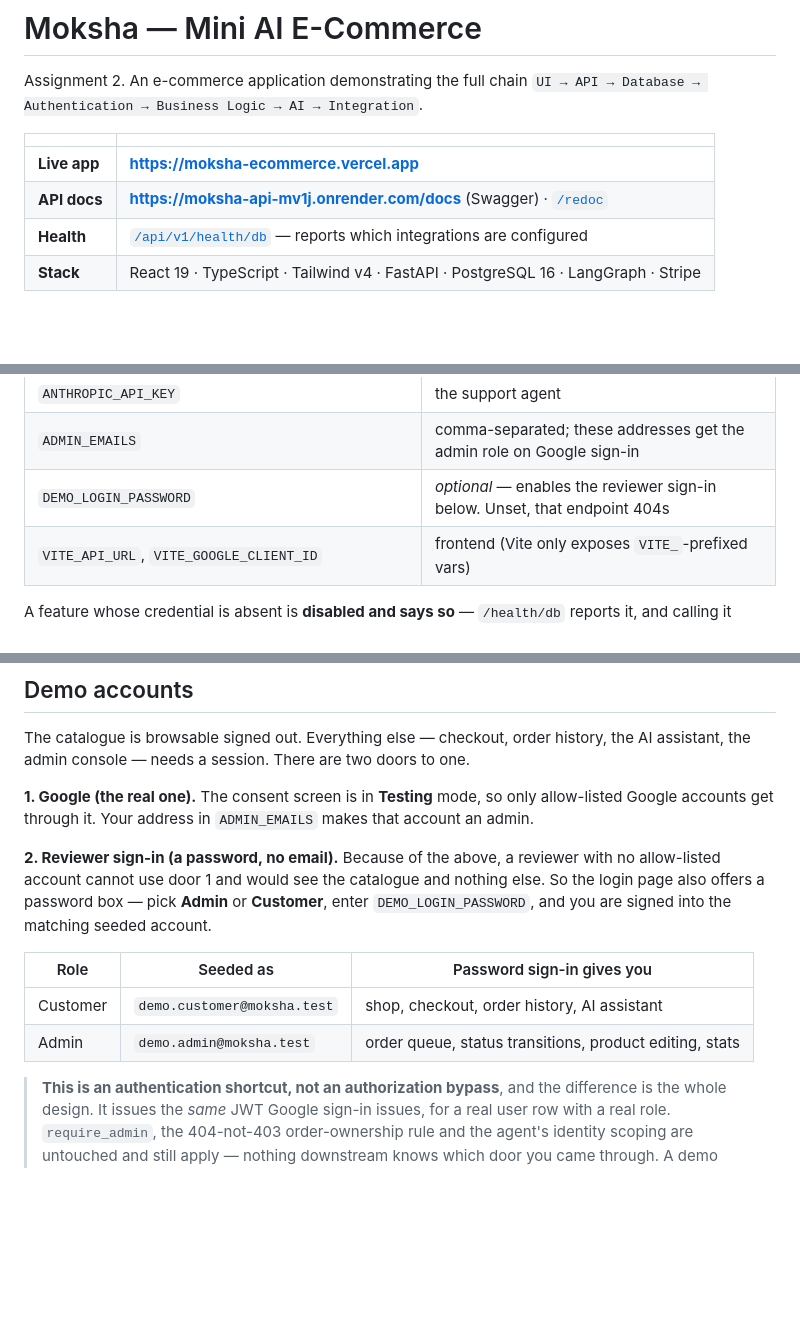
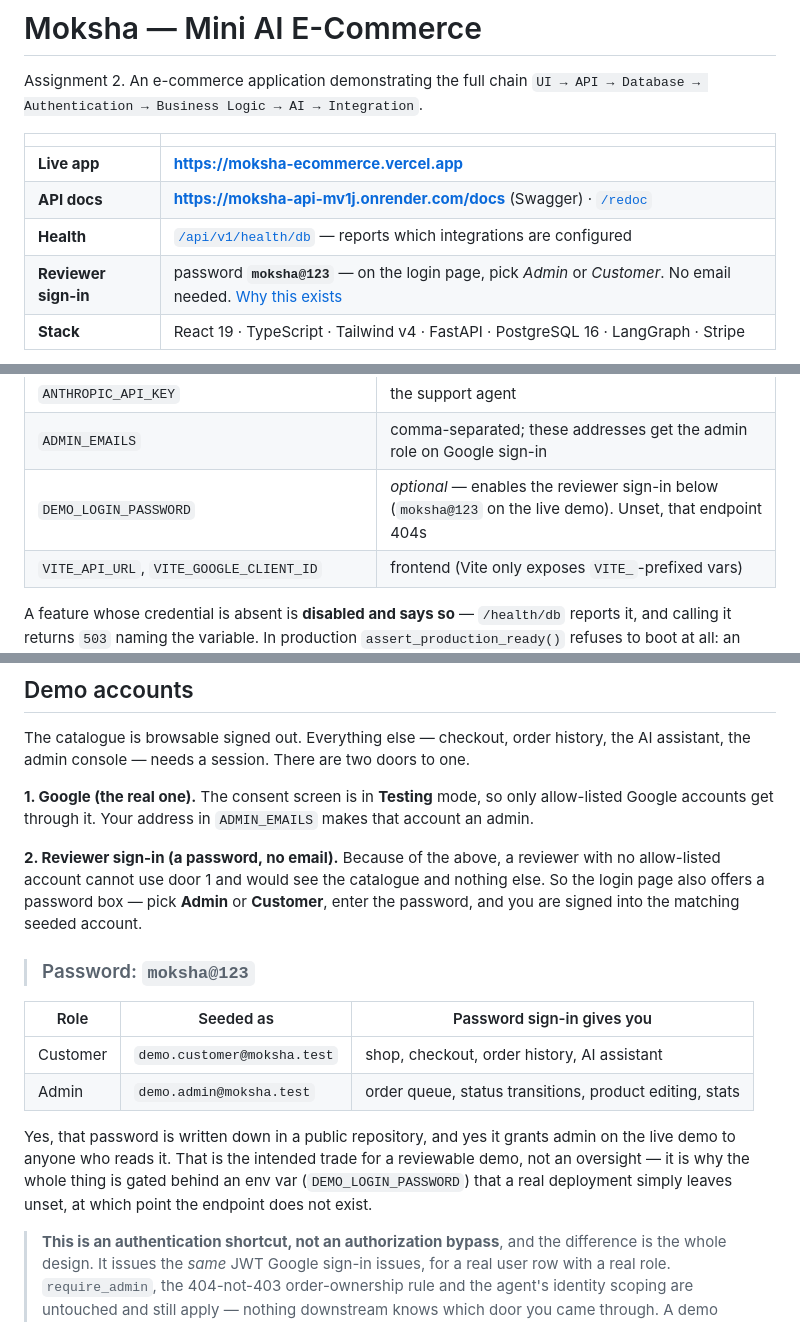
Before and after one commit to Ganesh-Mk/moksha-assignment, a Markdown page: moksha-ecommerce/README.md, 3 parts joined by grey strips. Drawn GitHub-style; blank space fills up the shorter version.

```diff
--- a/moksha-ecommerce/README.md
+++ b/moksha-ecommerce/README.md
@@ -8,6 +8,7 @@ Assignment 2. An e-commerce application demonstrating the full chain
 | **Live app** | **https://moksha-ecommerce.vercel.app** |
 | **API docs** | **https://moksha-api-mv1j.onrender.com/docs** (Swagger) · [`/redoc`](https://moksha-api-mv1j.onrender.com/redoc) |
 | **Health** | [`/api/v1/health/db`](https://moksha-api-mv1j.onrender.com/api/v1/health/db) — reports which integrations are configured |
+| **Reviewer sign-in** | password **`moksha@123`** — on the login page, pick *Admin* or *Customer*. No email needed. [Why this exists](#demo-accounts) |
 | **Stack** | React 19 · TypeScript · Tailwind v4 · FastAPI · PostgreSQL 16 · LangGraph · Stripe |
 
 > **Warm the API before trying the demo.** Render's free tier sleeps after ~15 minutes idle and
@@ -141,7 +142,7 @@ exactly the bug this project is about.
 | `STRIPE_SECRET_KEY`, `STRIPE_PUBLISHABLE_KEY`, `STRIPE_WEBHOOK_SECRET` | payments |
 | `ANTHROPIC_API_KEY` | the support agent |
 | `ADMIN_EMAILS` | comma-separated; these addresses get the admin role on Google sign-in |
-| `DEMO_LOGIN_PASSWORD` | *optional* — enables the reviewer sign-in below. Unset, that endpoint 404s |
+| `DEMO_LOGIN_PASSWORD` | *optional* — enables the reviewer sign-in below (`moksha@123` on the live demo). Unset, that endpoint 404s |
 | `VITE_API_URL`, `VITE_GOOGLE_CLIENT_ID` | frontend (Vite only exposes `VITE_`-prefixed vars) |
 
 A feature whose credential is absent is **disabled and says so** — `/health/db` reports it, and
@@ -161,13 +162,20 @@ Google accounts get through it. Your address in `ADMIN_EMAILS` makes that accoun
 
 **2. Reviewer sign-in (a password, no email).** Because of the above, a reviewer with no
 allow-listed account cannot use door 1 and would see the catalogue and nothing else. So the login
-page also offers a password box — pick **Admin** or **Customer**, enter `DEMO_LOGIN_PASSWORD`, and
-you are signed into the matching seeded account.
+page also offers a password box — pick **Admin** or **Customer**, enter the password, and you are
+signed into the matching seeded account.
+
+> ### Password: `moksha@123`
 
 | Role | Seeded as | Password sign-in gives you |
 |---|---|---|
 | Customer | `demo.customer@moksha.test` | shop, checkout, order history, AI assistant |
 | Admin | `demo.admin@moksha.test` | order queue, status transitions, product editing, stats |
+
+Yes, that password is written down in a public repository, and yes it grants admin on the live
+demo to anyone who reads it. That is the intended trade for a reviewable demo, not an oversight —
+it is why the whole thing is gated behind an env var (`DEMO_LOGIN_PASSWORD`) that a real deployment
+simply leaves unset, at which point the endpoint does not exist.
 
 > **This is an authentication shortcut, not an authorization bypass**, and the difference is the
 > whole design. It issues the *same* JWT Google sign-in issues, for a real user row with a real
```
Also changed, not shown: moksha-ecommerce/PROGRESS.md (+3 -2 lines), moksha-ecommerce/docs/VERIFICATION_PENDING.md (+7 -5 lines).
